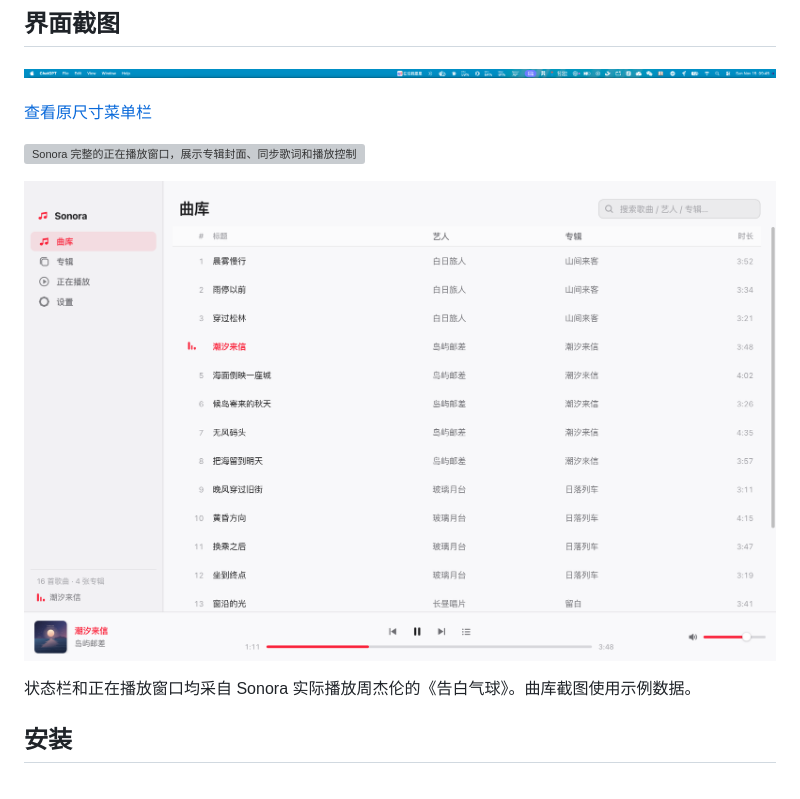
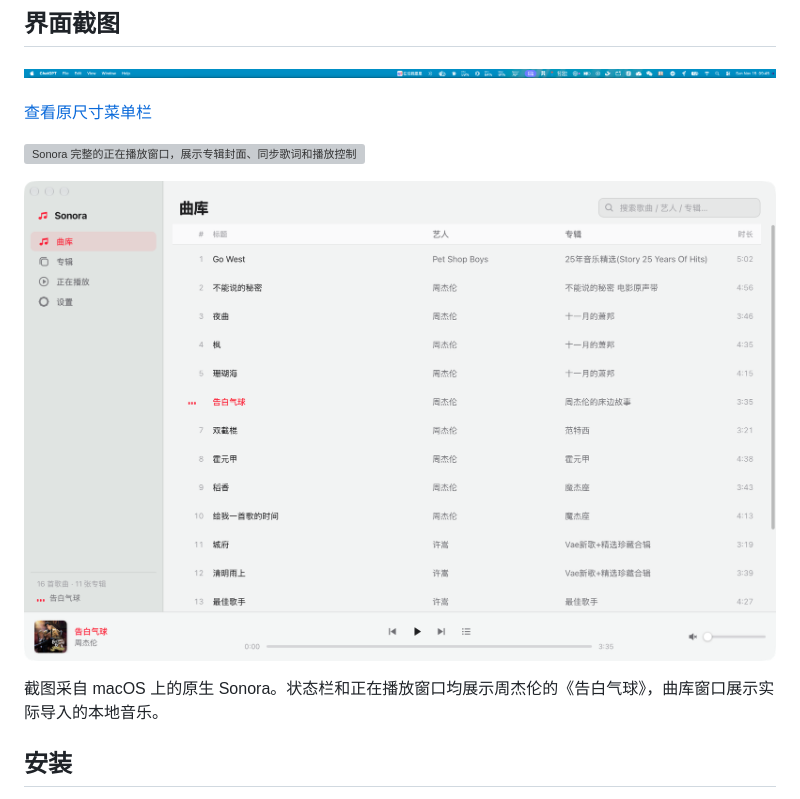
Before and after one commit to wengjincheng/Sonora, a Markdown page: README.zh-CN.md, the part around the change. Rendered like a GitHub page; pictures changed too: docs/screenshots/library.png (deleted), docs/screenshots/sonora-library.png (added); grey boxes are pictures that could not be loaded.

Commit message:
Show a real library in the README screenshots
Replace the demo library image with a native Sonora window containing local tracks and update the image reference in both README versions.

```diff
--- a/README.zh-CN.md
+++ b/README.zh-CN.md
@@ -18,9 +18,9 @@ Sonora 使用 macOS 自带的 WebView 和 Rust 音频引擎。曲库以 SQLite
 
 ![Sonora 完整的正在播放窗口，展示专辑封面、同步歌词和播放控制](docs/screenshots/now-playing.png)
 
-![Sonora 曲库，展示歌曲列表、搜索和底部播放控制](docs/screenshots/library.png)
+![Sonora 正在浏览本地曲库，列表显示歌曲、艺人和专辑](docs/screenshots/sonora-library.png)
 
-状态栏和正在播放窗口均采自 Sonora 实际播放周杰伦的《告白气球》。曲库截图使用示例数据。
+截图采自 macOS 上的原生 Sonora。状态栏和正在播放窗口均展示周杰伦的《告白气球》，曲库窗口展示实际导入的本地音乐。
 
 ## 安装
 
```
Also changed, not shown: README.md (+2 -2 lines).
